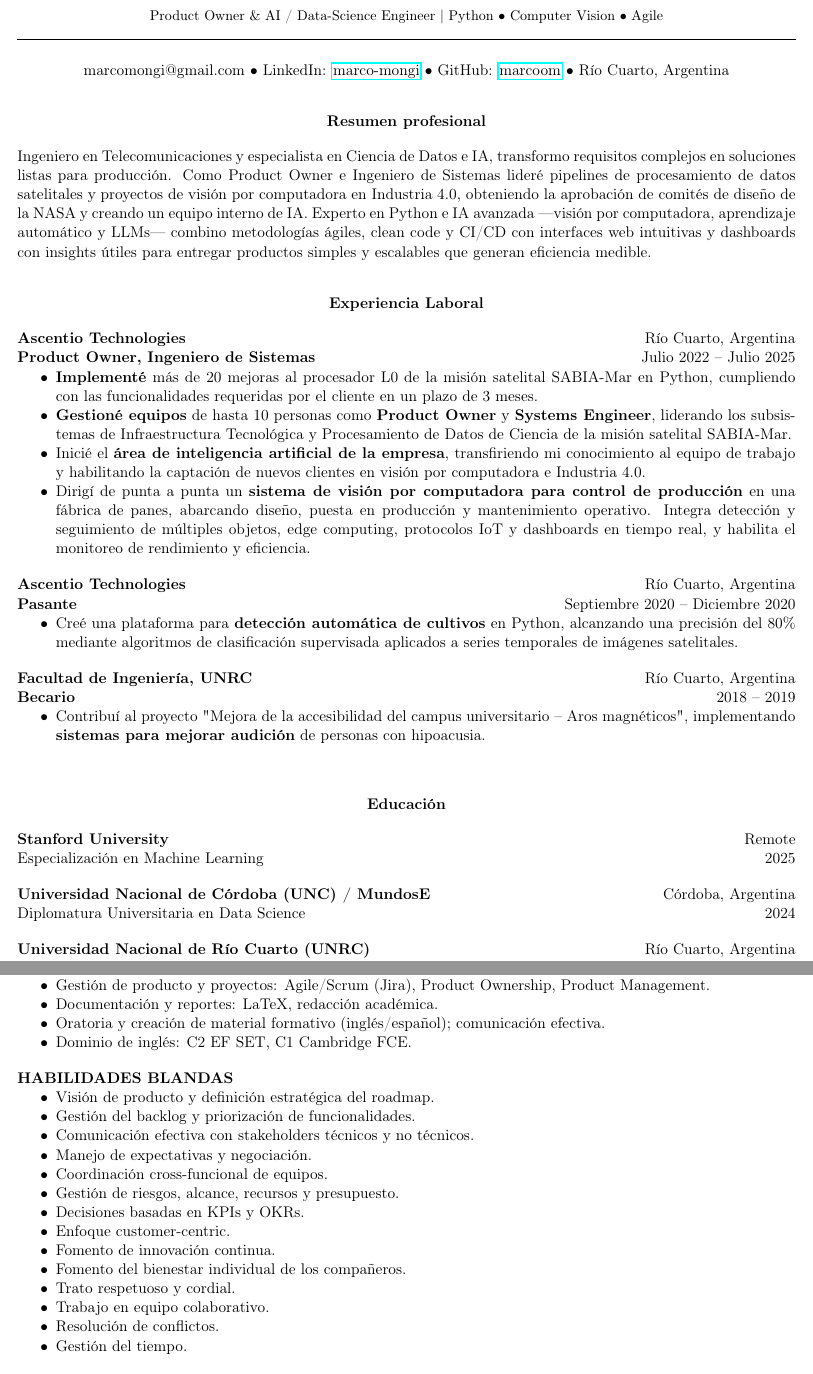
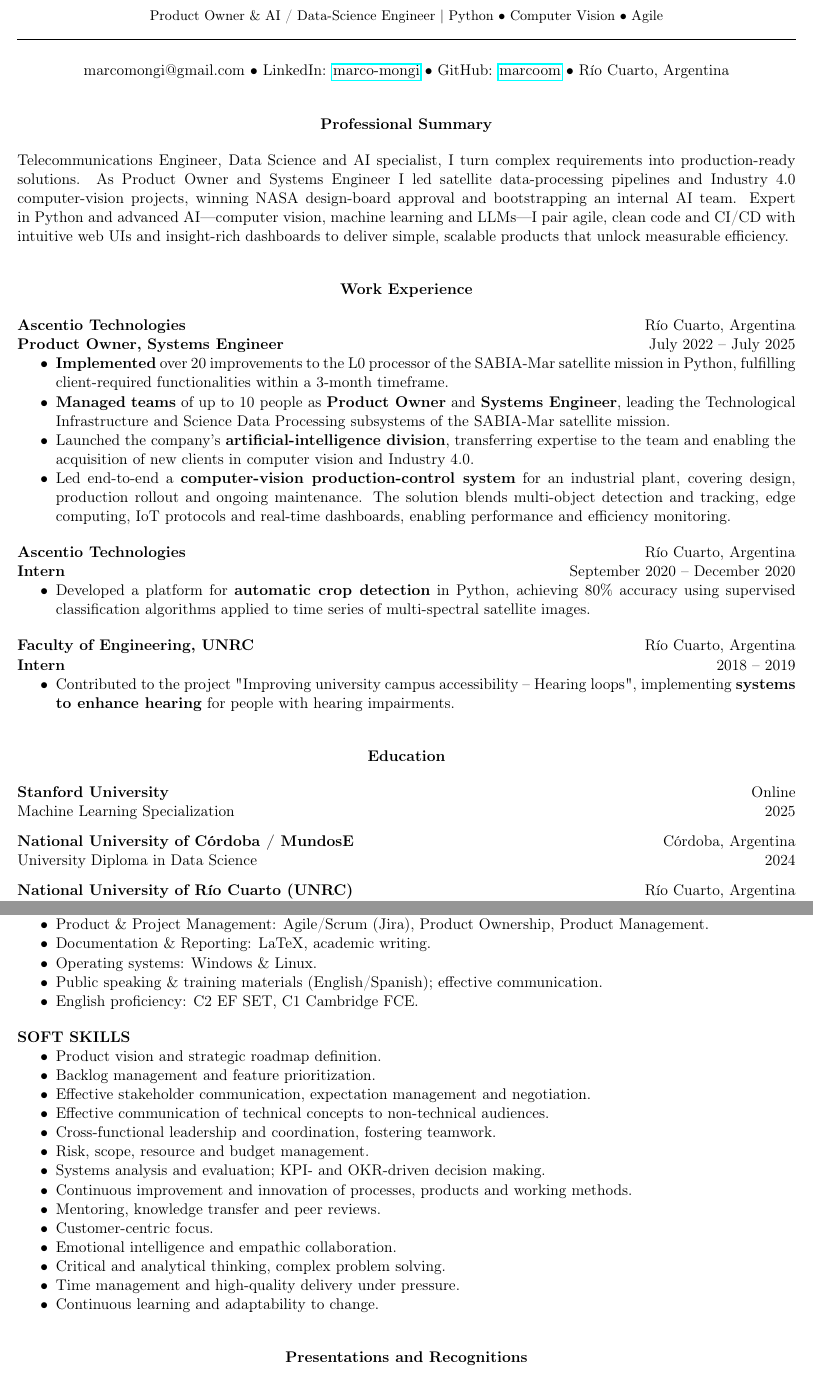
Before and after one commit to marcoom/curriculum_vitae, a LaTeX document (main.tex, which reads sections/2_experience.tex, sections/3_education.tex, sections/3a_LESS_education_courses.tex): two parts of pages 1 and 2 of 2, joined at a grey line, cut so that both start at the same text. Compiled offline with pdfLaTeX.

Commit message:
chore: update role-management

```diff
--- a/sections/2_experience.tex
+++ b/sections/2_experience.tex
@@ -10,7 +11,7 @@
     \item \ifthenelse{\equal{\idioma}{espanol}}{\textbf{Implementé} más de 20 mejoras al procesador L0 de la misión satelital SABIA-Mar en Python, cumpliendo con las funcionalidades requeridas por el cliente en un plazo de 3 meses.}{\textbf{Implemented} over 20 improvements to the L0 processor of the SABIA-Mar satellite mission in Python, fulfilling client-required functionalities within a 3-month timeframe.}
     \item \ifthenelse{\equal{\idioma}{espanol}}{\textbf{Gestioné equipos} de hasta 10 personas como \textbf{Product Owner} y \textbf{Systems Engineer}, liderando los subsistemas de Infraestructura Tecnológica y Procesamiento de Datos de Ciencia de la misión satelital SABIA-Mar.}{\textbf{Managed} \textbf{teams} of up to 10 people as \textbf{Product Owner} and \textbf{Systems Engineer}, leading the Technological Infrastructure and Science Data Processing subsystems of the SABIA-Mar satellite mission.}
     \item \ifthenelse{\equal{\idioma}{espanol}}{Inicié el \textbf{área de inteligencia artificial de la empresa}, transfiriendo mi conocimiento al equipo de trabajo y habilitando la captación de nuevos clientes en visión por computadora e Industria 4.0.}{Launched the company’s \textbf{artificial‑intelligence division}, transferring expertise to the team and enabling the acquisition of new clients in computer vision and Industry 4.0.}
-    \item \ifthenelse{\equal{\idioma}{espanol}}{Dirigí de punta a punta un \textbf{sistema de visión por computadora para control de producción} en una fábrica de panes, abarcando diseño, puesta en producción y mantenimiento operativo. Integra detección y seguimiento de múltiples objetos, edge computing, protocolos IoT y dashboards en tiempo real, y habilita el monitoreo de rendimiento y eficiencia.}{Led end‑to‑end a \textbf{computer‑vision production‑control system} for a bread factory, covering design, production rollout and ongoing maintenance. The solution blends multi-object detection and tracking, edge computing, IoT protocols and real‑time dashboards, enabling performance and efficiency monitoring.}
+    \item \ifthenelse{\equal{\idioma}{espanol}}{Dirigí de punta a punta un \textbf{sistema de visión por computadora para control de producción} en una planta industrial, abarcando diseño, puesta en producción y mantenimiento operativo. Integra detección y seguimiento de múltiples objetos, edge computing, protocolos IoT y dashboards en tiempo real, y habilita el monitoreo de rendimiento y eficiencia.}{Led end‑to‑end a \textbf{computer‑vision production‑control system} for an industrial plant, covering design, production rollout and ongoing maintenance. The solution blends multi-object detection and tracking, edge computing, IoT protocols and real‑time dashboards, enabling performance and efficiency monitoring.}
 
 \end{itemize}
 \vspace{12pt}
@@ -19,7 +20,7 @@
 \textbf{Ascentio Technologies} \hfill Río Cuarto, Argentina\\
 \textbf{\ifthenelse{\equal{\idioma}{espanol}}{Pasante}{Intern}} \hfill \ifthenelse{\equal{\idioma}{espanol}}{Septiembre 2020 -- Diciembre 2020}{September 2020 -- December 2020}
 \begin{itemize}[noitemsep, topsep=0pt, partopsep=0pt, parsep=0pt]
-    \item \ifthenelse{\equal{\idioma}{espanol}}{Creé una plataforma para \textbf{detección automática de cultivos} en Python, alcanzando una precisión del 80\% mediante algoritmos de clasificación supervisada aplicados a series temporales de imágenes satelitales.}{Developed a platform for \textbf{automatic crop detection} in Python, achieving 80\% accuracy using supervised classification algorithms applied to time series of satellite images.}
+    \item \ifthenelse{\equal{\idioma}{espanol}}{Creé una plataforma para \textbf{detección automática de cultivos} en Python, alcanzando una precisión del 80\% mediante algoritmos de clasificación supervisada aplicados a series temporales de imágenes satelitales multiespectrales.}{Developed a platform for \textbf{automatic crop detection} in Python, achieving 80\% accuracy using supervised classification algorithms applied to time series of multi-spectral satellite images.}
 \end{itemize}
 \vspace{12pt}
 
--- a/sections/3_education.tex
+++ b/sections/3_education.tex
@@ -1,26 +1,26 @@
 % Educación
-\vspace{12pt}
+\Needspace{5\baselineskip} % titulos no se separan del texto
 \begin{center}
     \textbf{\ifthenelse{\equal{\idioma}{espanol}}{Educación}{Education}}
 \end{center}
 
 % Universidad Stanford
-\textbf{Stanford University} \hfill Remote\\
+\ifthenelse{\equal{\idioma}{espanol}}{\textbf{Universidad de Stanford}}{\textbf{Stanford University}} \hfill Online\\
 \ifthenelse{\equal{\idioma}{espanol}}{Especialización en Machine Learning}{Machine Learning Specialization} \hfill 2025
 
-\vspace{12pt}
+\vspace{8pt}
 
 % Universidad Nacional de Córdoba
-\textbf{Universidad Nacional de Córdoba (UNC) / MundosE} \hfill Córdoba, Argentina\\
+\ifthenelse{\equal{\idioma}{espanol}}{\textbf{Universidad Nacional de Córdoba (UNC) / MundosE}}{\textbf{National University of Córdoba / MundosE}} \hfill Córdoba, Argentina\\
 \ifthenelse{\equal{\idioma}{espanol}}{Diplomatura Universitaria en Data Science}{University Diploma in Data Science} \hfill 2024
 
-\vspace{12pt}
+\vspace{8pt}
 
 % Universidad Nacional de Río Cuarto
-\textbf{Universidad Nacional de Río Cuarto (UNRC)} \hfill Río Cuarto, Argentina\\
+\ifthenelse{\equal{\idioma}{espanol}}{\textbf{Universidad Nacional de Río Cuarto (UNRC)}}{\textbf{National University of Río Cuarto (UNRC)}} \hfill Río Cuarto, Argentina\\
 \ifthenelse{\equal{\idioma}{espanol}}{Ingeniería en Telecomunicaciones, Orientación Radiocomunicaciones. Promedio: 8.71}{Telecommunications Engineering, Radiocommunications Orientation. GPA: 8.71} \hfill 2013 -- 2022
 
-\vspace{12pt}
+\vspace{8pt}
 
 % Escuelas Pías de Río Cuarto
 % \textbf{Escuelas Pías de Río Cuarto} \hfill Río Cuarto, Argentina\\
--- a/sections/3a_LESS_education_courses.tex
+++ b/sections/3a_LESS_education_courses.tex
@@ -1,5 +1,6 @@
 % Cursos
-\textbf{\ifthenelse{\equal{\idioma}{espanol}}{CURSOS}{COURSES}}
+\Needspace{5\baselineskip} % titulos no se separan del texto
+\textbf{\ifthenelse{\equal{\idioma}{espanol}}{CURSOS Y CERTIFICACIONES}{COURSES AND CERTIFICATIONS}}
 
 \ifthenelse{\equal{\idioma}{espanol}}{
 2025 | EF SET English Certificate | EF SET | Nivel C2 \\
--- a/sections/4a_skills_technical.tex
+++ b/sections/4a_skills_technical.tex
@@ -32,7 +33,7 @@
 
     %\item \ifthenelse{\equal{\idioma}{espanol}}{Hardware y prototipado: Arduino, robótica, integración de sensores, soldadura, diseño 3D (SolidWorks/Fusion 360) e impresión 3D (FDM).}{Hardware \& Prototyping: Arduino, robotics, sensor integration, soldering, 3D design (SolidWorks/Fusion 360) and 3D printing (FDM).}
 
-    %\item \ifthenelse{\equal{\idioma}{espanol}}{Sistemas operativos: Windows y Linux.}{Operating systems: Windows \& Linux.}
+    \item \ifthenelse{\equal{\idioma}{espanol}}{Sistemas operativos: Windows y Linux.}{Operating systems: Windows \& Linux.}
 
     %\item \ifthenelse{\equal{\idioma}{espanol}}{Conocimientos básicos de instalaciones eléctricas (Categoría III).}{Electrical installation basics (Category III).}
 
--- a/sections/4b_skills_soft.tex
+++ b/sections/4b_skills_soft.tex
@@ -6,34 +7,27 @@
 
     \item \ifthenelse{\equal{\idioma}{espanol}}{Gestión del backlog y priorización de funcionalidades.}{Backlog management and feature prioritization.}
 
-    \item \ifthenelse{\equal{\idioma}{espanol}}{Comunicación efectiva con stakeholders técnicos y no técnicos.}{Effective communication with technical and non‑technical stakeholders.}
+    \item \ifthenelse{\equal{\idioma}{espanol}}{Comunicación efectiva con stakeholders, gestión de expectativas y negociación.}{Effective stakeholder communication, expectation management and negotiation.}
 
-    \item \ifthenelse{\equal{\idioma}{espanol}}{Manejo de expectativas y negociación.}{Expectation management and negotiation.}
+    \item \ifthenelse{\equal{\idioma}{espanol}}{Comunicación efectiva de conceptos técnicos a audiencias no técnicas.}{Effective communication of technical concepts to non-technical audiences.}
 
-    \item \ifthenelse{\equal{\idioma}{espanol}}{Coordinación cross‑funcional de equipos.}{Cross‑functional team coordination.}
+    \item \ifthenelse{\equal{\idioma}{espanol}}{Liderazgo y coordinación cross-funcional, fomentando el trabajo en equipo.}{Cross-functional leadership and coordination, fostering teamwork.}
 
-    \item \ifthenelse{\equal{\idioma}{espanol}}{Gestión de riesgos, alcance, recursos y presupuesto.}{Risk, scope, resource, and budget management.}
+    \item \ifthenelse{\equal{\idioma}{espanol}}{Gestión de riesgos, alcance, recursos y presupuesto.}{Risk, scope, resource and budget management.}
 
-    \item \ifthenelse{\equal{\idioma}{espanol}}{Decisiones basadas en KPIs y OKRs.}{KPI‑ and OKR‑driven decision making.}
+    \item \ifthenelse{\equal{\idioma}{espanol}}{Análisis y evaluación de sistemas; decisiones basadas en KPIs y OKRs.}{Systems analysis and evaluation; KPI- and OKR-driven decision making.}
 
-    %\item \ifthenelse{\equal{\idioma}{espanol}}{Mentoría y transferencia de conocimiento.}{Mentoring and knowledge transfer.}
+    \item \ifthenelse{\equal{\idioma}{espanol}}{Mejora e innovación continua de procesos, productos y métodos de trabajo.}{Continuous improvement and innovation of processes, products and working methods.}
 
-    \item \ifthenelse{\equal{\idioma}{espanol}}{Enfoque customer‑centric.}{Customer‑centric focus.}
+    \item \ifthenelse{\equal{\idioma}{espanol}}{Mentoría, transferencia de conocimiento y revisiones entre pares.}{Mentoring, knowledge transfer and peer reviews.}
 
-    \item \ifthenelse{\equal{\idioma}{espanol}}{Fomento de innovación continua.}{Continuous innovation fostering.}
+    \item \ifthenelse{\equal{\idioma}{espanol}}{Enfoque customer-centric.}{Customer-centric focus.}
 
-    \item \ifthenelse{\equal{\idioma}{espanol}}{Fomento del bienestar individual de los compañeros.}{Promotion of teammates' individual well‑being.}
+    \item \ifthenelse{\equal{\idioma}{espanol}}{Inteligencia emocional y colaboración empática.}{Emotional intelligence and empathic collaboration.}
 
-    \item \ifthenelse{\equal{\idioma}{espanol}}{Trato respetuoso y cordial.}{Respectful and cordial treatment.}
+    \item \ifthenelse{\equal{\idioma}{espanol}}{Pensamiento crítico, analítico y resolución de problemas complejos.}{Critical and analytical thinking, complex problem solving.}
 
-    \item \ifthenelse{\equal{\idioma}{espanol}}{Trabajo en equipo colaborativo.}{Collaborative teamwork.}
+    \item \ifthenelse{\equal{\idioma}{espanol}}{Gestión del tiempo y entrega de alta calidad bajo presión.}{Time management and high-quality delivery under pressure.}
 
-    \item \ifthenelse{\equal{\idioma}{espanol}}{Resolución de conflictos.}{Conflict resolution.}
+    \item \ifthenelse{\equal{\idioma}{espanol}}{Aprendizaje continuo y adaptabilidad al cambio.}{Continuous learning and adaptability to change.}
 
-    %\item \ifthenelse{\equal{\idioma}{espanol}}{Pair programming y code reviews.}{Pair programming and code reviews.}
-
-    %\item \ifthenelse{\equal{\idioma}{espanol}}{Pensamiento crítico.}{Critical thinking.}
-
-    %\item \ifthenelse{\equal{\idioma}{espanol}}{Solución de problemas complejos.}{Complex problem solving.}
-
-    \item \ifthenelse{\equal{\idioma}{espanol}}{Gestión del tiempo.}{Time management.}
@@ -48,0 +37 @@
+\vspace{\spacesection}
```
Also changed, not shown: main.tex (+8 -6 lines), sections/1_summary.tex (+2 -1 lines), sections/3a_ALL_education_courses.tex (+2 -1 lines), sections/3b_education_conferences.tex (+3 -1 lines), sections/4_skills.tex (+1 -0 lines), sections/5_academic_publications.tex (+3 -1 lines), sections/6_presentations_recognitions.tex (+1 -0 lines), sections/6a_presentations.tex (+3 -1 lines), sections/6b_competitions.tex (+3 -1 lines), sections/6c_recognitions.tex (+3 -1 lines), sections/7_personal_projects.tex (+8 -7 lines), sections/8_languages.tex (+3 -1 lines), sections/9_additional_information.tex (+3 -0 lines), CV_Marco_Mongi_english_2025.pdf, 6 more files.
